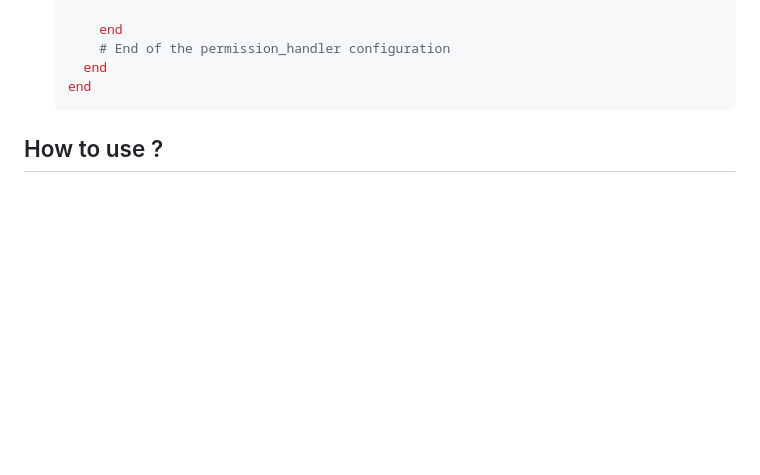
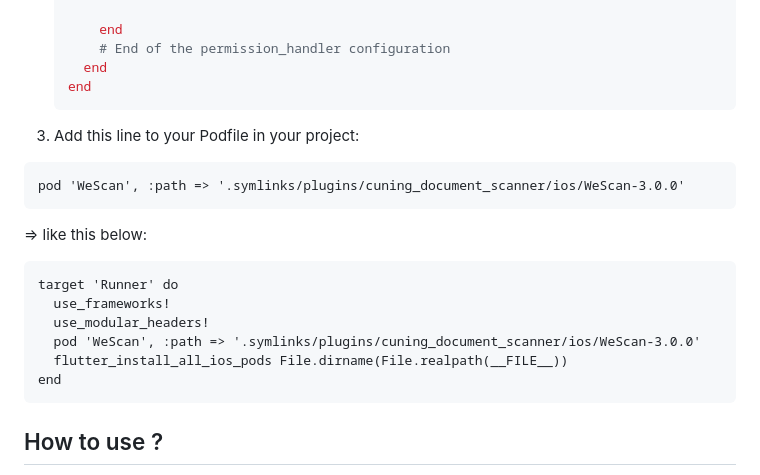
Before and after one commit to jachzen/cunning_document_scanner, a Markdown page: README.md, the part around the change. GitHub-like rendering; blank space fills up the shorter version.

````diff
--- a/README.md
+++ b/README.md
@@ -81,6 +81,22 @@ platform :ios, '13.0'
      end
    end
    ```
+3. Add this line to your Podfile in your project:
+
+```
+pod 'WeScan', :path => '.symlinks/plugins/cuning_document_scanner/ios/WeScan-3.0.0'
+```
+
+=> like this below:
+
+```
+target 'Runner' do
+  use_frameworks!
+  use_modular_headers!
+  pod 'WeScan', :path => '.symlinks/plugins/cuning_document_scanner/ios/WeScan-3.0.0'
+  flutter_install_all_ios_pods File.dirname(File.realpath(__FILE__))
+end
+```
 
 ## How to use ?
 
````
